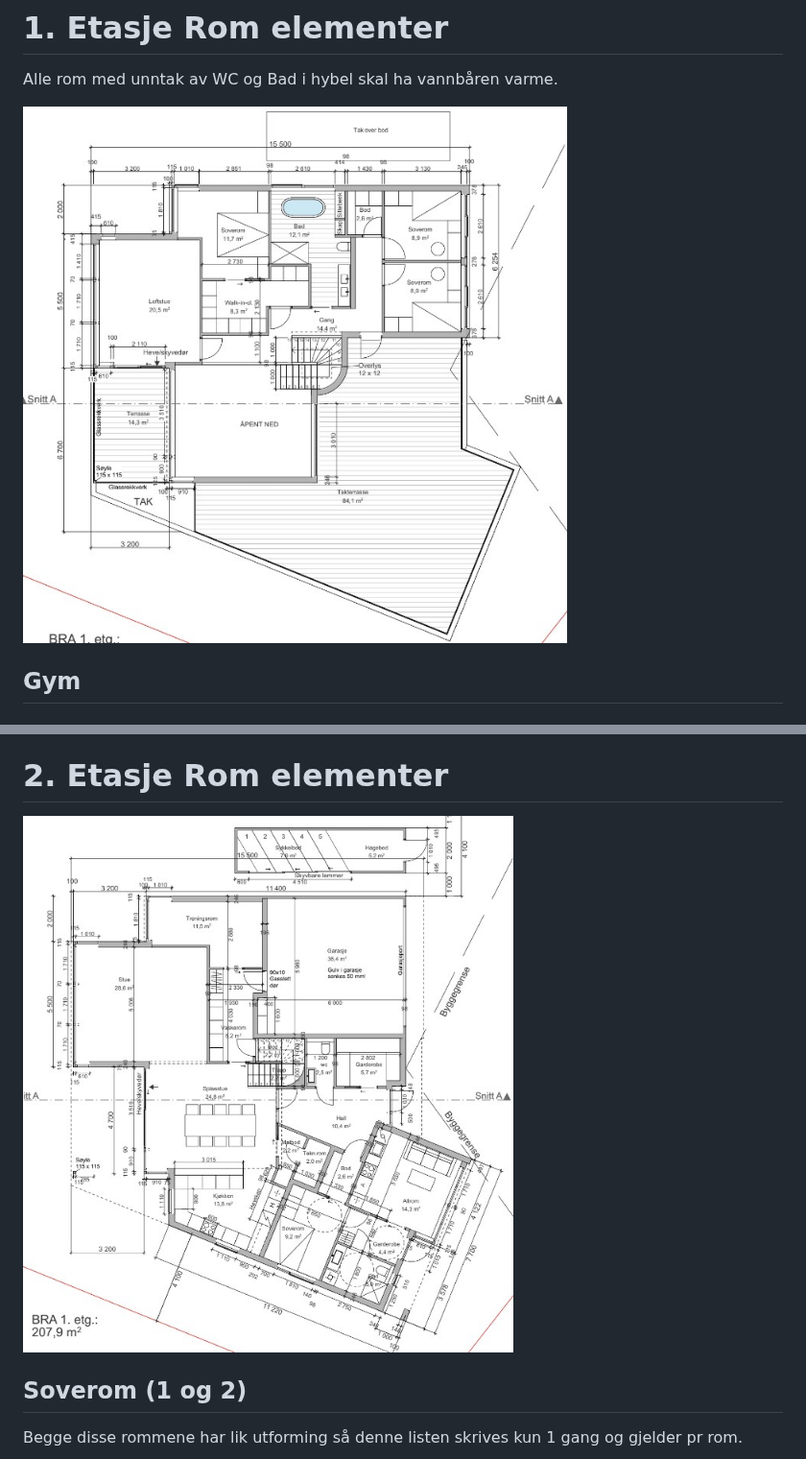
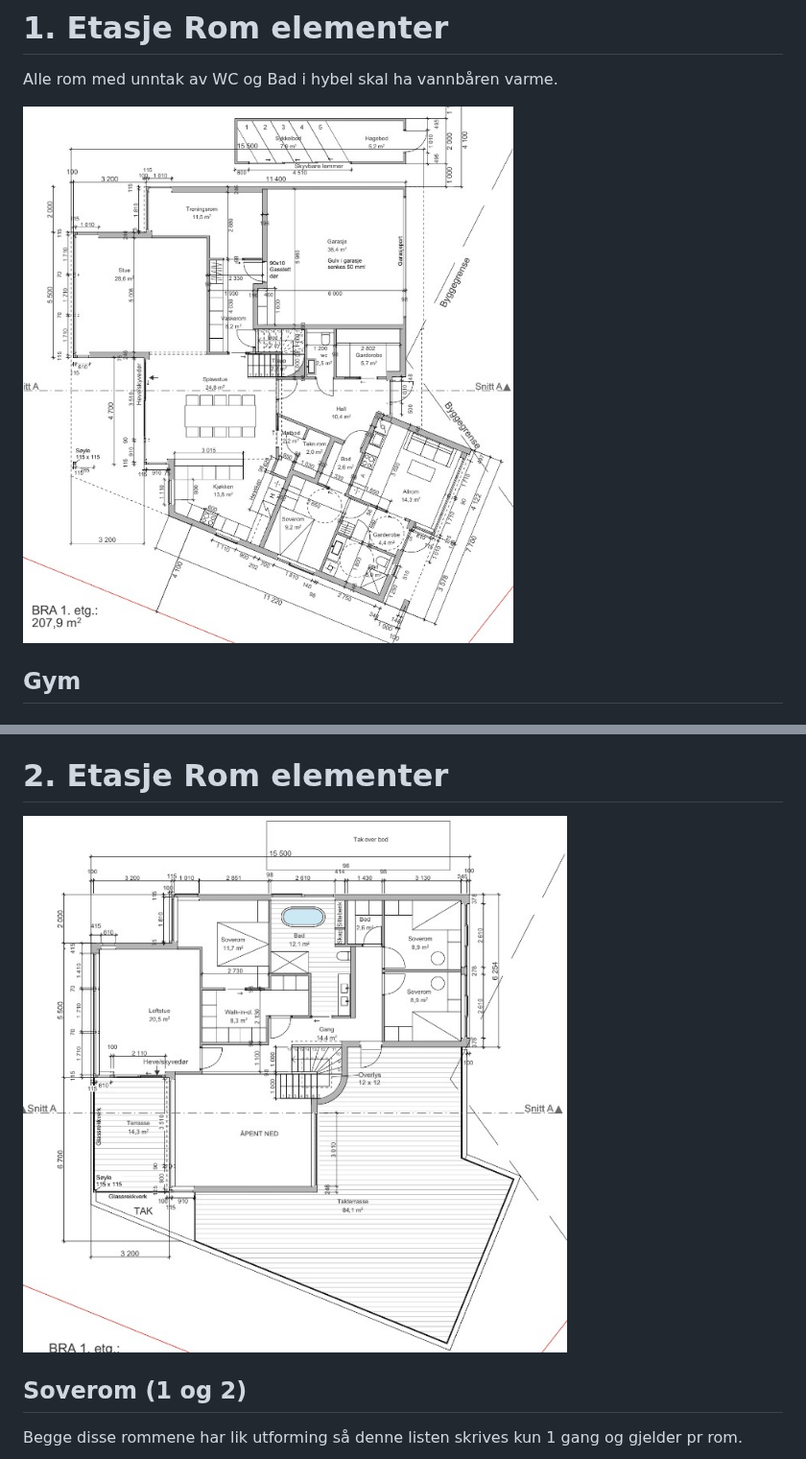
Before and after one commit to Killeck/killeck.github.io, a Markdown page: README.md, 2 parts joined by grey strips. Shown at 96% size. Rendered like a GitHub page.

```diff
--- a/README.md
+++ b/README.md
@@ -33,7 +33,7 @@ After much deliberation we ended up having to go to an architect. Months (18 or
 # 1. Etasje Rom elementer
 Alle rom med unntak av WC og Bad i hybel skal ha vannbåren varme.
 
-![1etg plantegning](https://github.com/Killeck/killeck.github.io/blob/main/images/HE/17thApril_wallextensionzoom.jpg?raw=true)
+![1etg planskisse](https://github.com/Killeck/killeck.github.io/blob/main/images/HE/17thApril_2ndfloor_wallextensionzoom.jpg?raw=true)
 
 ## Gym
 ### For Entrepeneurs
@@ -173,7 +173,8 @@ Gulvmatter
 - Skulle vi satt på en dør på garasjen, ved veggen mot treningsrommet?
 
 # 2. Etasje Rom elementer
-![2etg planskisse](https://github.com/Killeck/killeck.github.io/blob/main/images/HE/17thApril_2ndfloor_wallextensionzoom.jpg?raw=true)
+![2etg plantegning](https://github.com/Killeck/killeck.github.io/blob/main/images/HE/17thApril_wallextensionzoom.jpg?raw=true)
+
 
 ## Soverom (1 og 2)
 Begge disse rommene har lik utforming så denne listen skrives kun 1 gang og gjelder pr rom.
```
